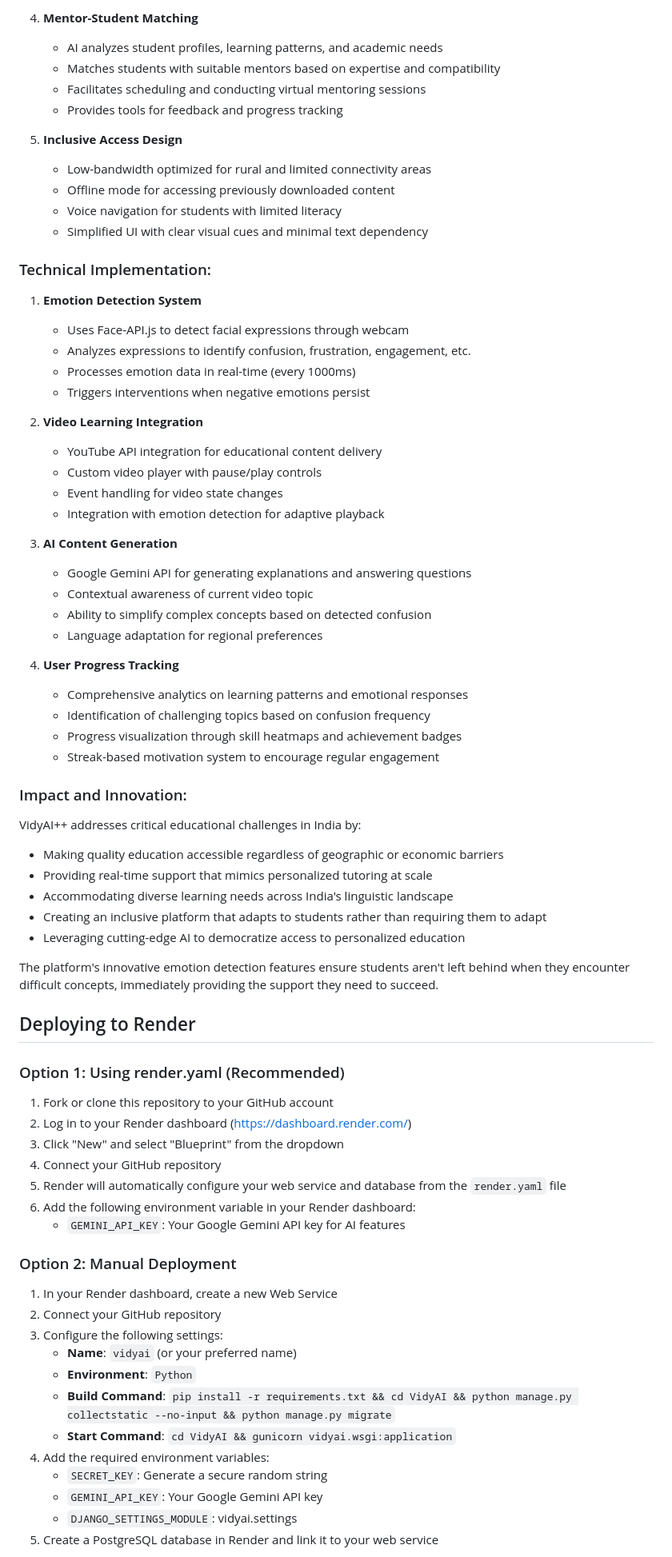
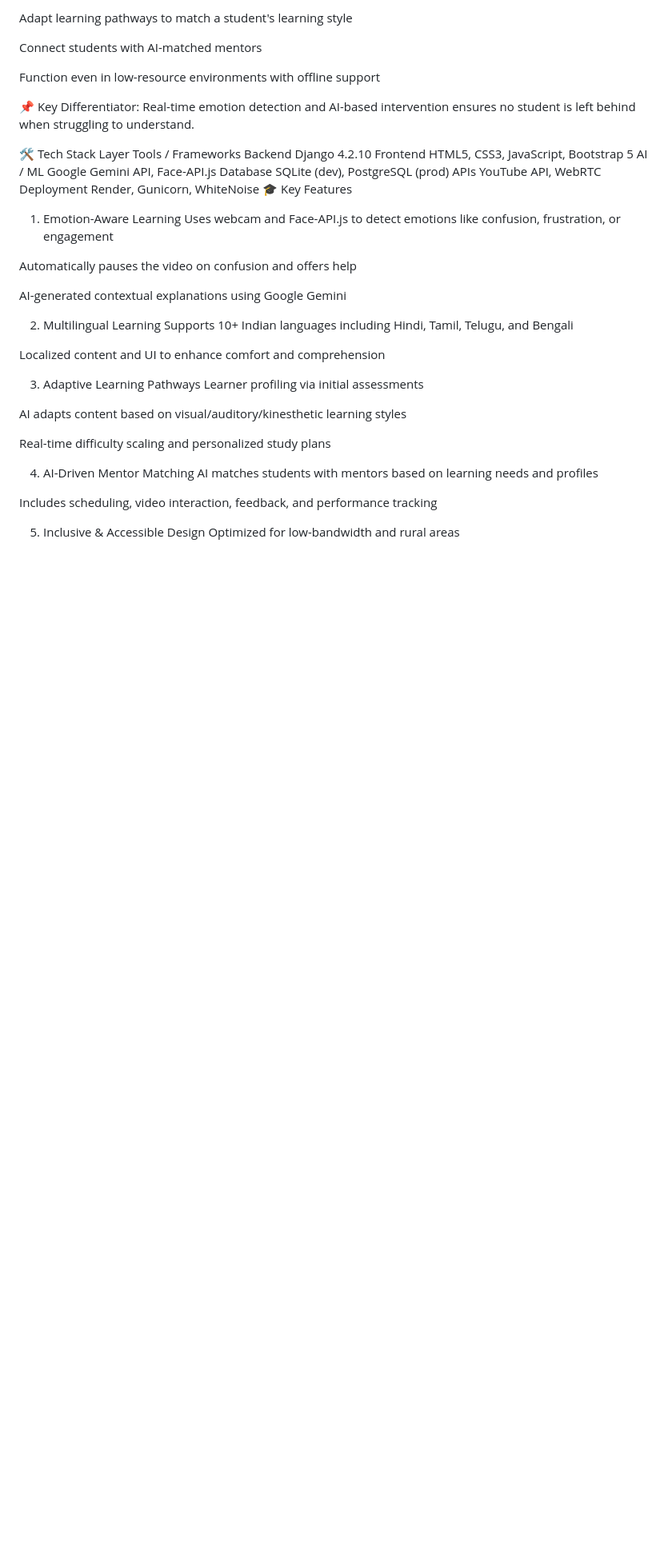
Before and after one commit to PRASAD005-BOT/vidya, a Markdown page: README.md, the part around the change printed below. Shown: that part at 80% size. Drawn GitHub-style; blank space fills up the shorter version.

```diff
--- a/README.md
+++ b/README.md
@@ -59,77 +26,45 @@ VidyAI++ is an intelligent, accessible learning platform designed to provide per
 
-4. **Mentor-Student Matching**
-   - AI analyzes student profiles, learning patterns, and academic needs
-   - Matches students with suitable mentors based on expertise and compatibility
-   - Facilitates scheduling and conducting virtual mentoring sessions
-   - Provides tools for feedback and progress tracking
+Adapt learning pathways to match a student's learning style
 
-5. **Inclusive Access Design**
-   - Low-bandwidth optimized for rural and limited connectivity areas
-   - Offline mode for accessing previously downloaded content
-   - Voice navigation for students with limited literacy
-   - Simplified UI with clear visual cues and minimal text dependency
+Connect students with AI-matched mentors
 
-### Technical Implementation:
+Function even in low-resource environments with offline support
 
-1. **Emotion Detection System**
-   - Uses Face-API.js to detect facial expressions through webcam
-   - Analyzes expressions to identify confusion, frustration, engagement, etc.
-   - Processes emotion data in real-time (every 1000ms)
-   - Triggers interventions when negative emotions persist
+📌 Key Differentiator: Real-time emotion detection and AI-based intervention ensures no student is left behind when struggling to understand.
 
-2. **Video Learning Integration**
-   - YouTube API integration for educational content delivery
-   - Custom video player with pause/play controls
-   - Event handling for video state changes
-   - Integration with emotion detection for adaptive playback
+🛠️ Tech Stack
+Layer	Tools / Frameworks
+Backend	Django 4.2.10
+Frontend	HTML5, CSS3, JavaScript, Bootstrap 5
+AI / ML	Google Gemini API, Face-API.js
+Database	SQLite (dev), PostgreSQL (prod)
+APIs	YouTube API, WebRTC
+Deployment	Render, Gunicorn, WhiteNoise
+🎓 Key Features
+1. Emotion-Aware Learning
+Uses webcam and Face-API.js to detect emotions like confusion, frustration, or engagement
 
-3. **AI Content Generation**
-   - Google Gemini API for generating explanations and answering questions
-   - Contextual awareness of current video topic
-   - Ability to simplify complex concepts based on detected confusion
-   - Language adaptation for regional preferences
+Automatically pauses the video on confusion and offers help
 
-4. **User Progress Tracking**
-   - Comprehensive analytics on learning patterns and emotional responses
-   - Identification of challenging topics based on confusion frequency
-   - Progress visualization through skill heatmaps and achievement badges
-   - Streak-based motivation system to encourage regular engagement
+AI-generated contextual explanations using Google Gemini
 
-### Impact and Innovation:
+2. Multilingual Learning
+Supports 10+ Indian languages including Hindi, Tamil, Telugu, and Bengali
 
-VidyAI++ addresses critical educational challenges in India by:
-- Making quality education accessible regardless of geographic or economic barriers
-- Providing real-time support that mimics personalized tutoring at scale
-- Accommodating diverse learning needs across India's linguistic landscape
-- Creating an inclusive platform that adapts to students rather than requiring them to adapt
-- Leveraging cutting-edge AI to democratize access to personalized education
+Localized content and UI to enhance comfort and comprehension
 
-The platform's innovative emotion detection features ensure students aren't left behind when they encounter difficult concepts, immediately providing the support they need to succeed.
+3. Adaptive Learning Pathways
+Learner profiling via initial assessments
 
-## Deploying to Render
+AI adapts content based on visual/auditory/kinesthetic learning styles
 
-### Option 1: Using render.yaml (Recommended)
+Real-time difficulty scaling and personalized study plans
 
-1. Fork or clone this repository to your GitHub account
-2. Log in to your Render dashboard (https://dashboard.render.com/)
-3. Click "New" and select "Blueprint" from the dropdown
-4. Connect your GitHub repository
-5. Render will automatically configure your web service and database from the `render.yaml` file
-6. Add the following environment variable in your Render dashboard:
-   - `GEMINI_API_KEY`: Your Google Gemini API key for AI features
+4. AI-Driven Mentor Matching
+AI matches students with mentors based on learning needs and profiles
 
-### Option 2: Manual Deployment
+Includes scheduling, video interaction, feedback, and performance tracking
 
-1. In your Render dashboard, create a new Web Service
-2. Connect your GitHub repository
-3. Configure the following settings:
-   - **Name**: `vidyai` (or your preferred name)
-   - **Environment**: `Python`
-   - **Build Command**: `pip install -r requirements.txt && cd VidyAI && python manage.py collectstatic --no-input && python manage.py migrate`
-   - **Start Command**: `cd VidyAI && gunicorn vidyai.wsgi:application`
-4. Add the required environment variables:
-   - `SECRET_KEY`: Generate a secure random string
-   - `GEMINI_API_KEY`: Your Google Gemini API key
-   - `DJANGO_SETTINGS_MODULE`: vidyai.settings
-5. Create a PostgreSQL database in Render and link it to your web service
+5. Inclusive & Accessible Design
+Optimized for low-bandwidth and rural areas
 
```
Also changed, not shown: other parts of README.md (+158 -89 lines).
